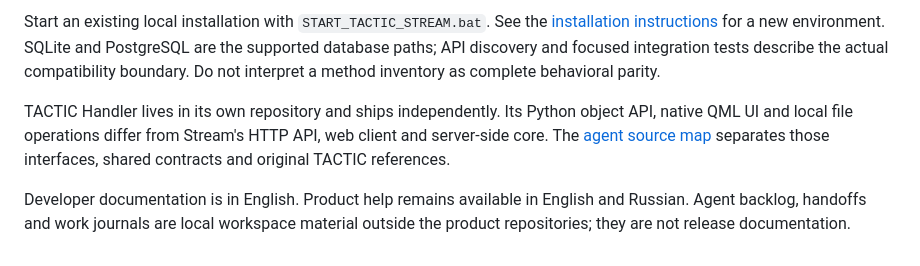
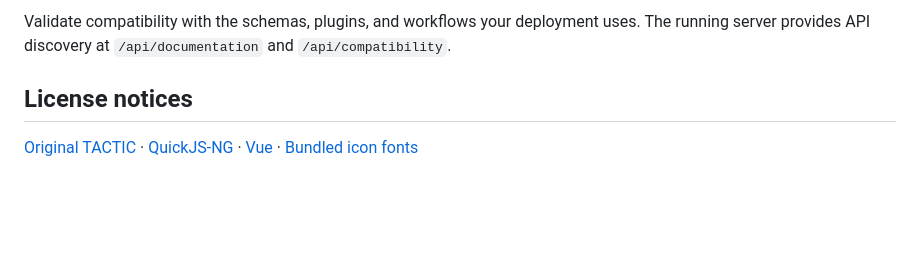
Before and after one commit to listyque/TACTIC-Stream, a Markdown page: README.md, the part around one of its changes. Drawn GitHub-style; blank space fills up the shorter version.

```diff
--- a/README.md
+++ b/README.md
@@ -14,15 +64,8 @@ one independent client, not the definition of the entire server API.
 
-Start an existing local installation with `START_TACTIC_STREAM.bat`.
-See the [installation instructions](tactic_stream/README.md#local-development)
-for a new environment. SQLite and PostgreSQL are the supported database paths;
-API discovery and focused integration tests describe the actual compatibility
-boundary. Do not interpret a method inventory as complete behavioral parity.
+Validate compatibility with the schemas, plugins, and workflows your deployment
+uses. The running server provides
+API discovery at `/api/documentation` and `/api/compatibility`.
 
-TACTIC Handler lives in its own repository and ships independently. Its Python
-object API, native QML UI and local file operations differ from Stream's HTTP
-API, web client and server-side core. The [agent source map](tactic_stream/docs/admin_agent/SOURCES.md)
-separates those interfaces, shared contracts and original TACTIC references.
+## License notices
 
-Developer documentation is in English. Product help remains available in English
-and Russian. Agent backlog, handoffs and work journals are local workspace
-material outside the product repositories; they are not release documentation.
+[Original TACTIC](tactic_stream/LICENSE.TACTIC) · [QuickJS-NG](tactic_stream/LICENSE.QUICKJS-NG) · [Vue](tactic_stream/frontend/public/LICENSE.VUE.txt) · [Bundled icon fonts](tactic_stream/frontend/public/licenses/icon-fonts/SOURCES.md)
```
Also changed, not shown: other parts of README.md (+59 -9 lines), .github/ISSUE_TEMPLATE/bug_report.md (added, +28 -0 lines), README.ru.md (added, +74 -0 lines), tactic_stream/docs/assets/github-item-view.png (added), tactic_stream/docs/assets/github-workspace.png (added).
